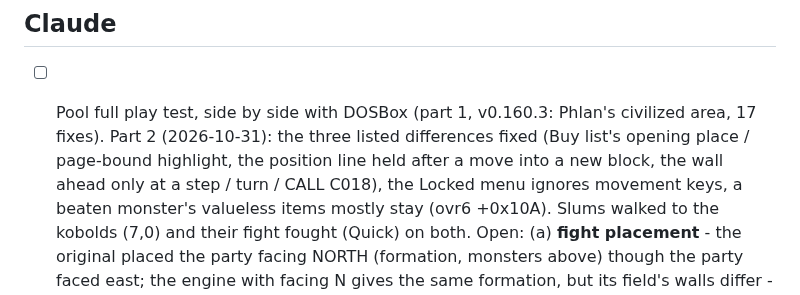
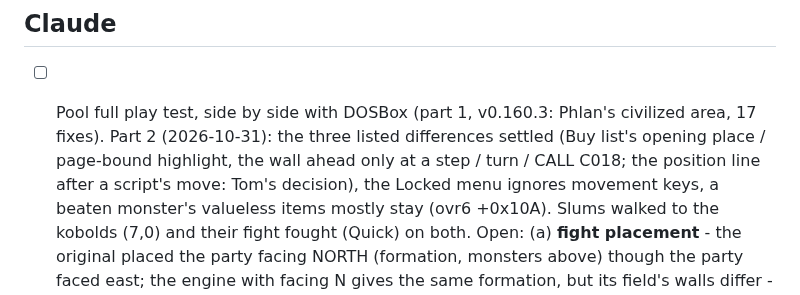
Before and after one commit to tomtombombadil/CYD-BYOG-PoolRadSeries, a Markdown page: docs/TODO.md, the part around the change. Rendered like a GitHub page.

Commit message:
TODO: Pool part 2 - the position line after a script's move is Tom's decision
Co-Authored-By: Claude Opus 5.5 <noreply@anthropic.com>
Claude-Session: https://claude.ai/code/session_014qSFeRYqh9hgyswosK2rGY

```diff
--- a/docs/TODO.md
+++ b/docs/TODO.md
@@ -49,9 +49,9 @@ the Project as claude/TODO.md.
 
 - [ ] Pool full play test, side by side with DOSBox (part 1, v0.160.3:
       Phlan's civilized area, 17 fixes). Part 2 (2026-10-31): the three
-      listed differences fixed (Buy list's opening place / page-bound
-      highlight, the position line held after a move into a new block,
-      the wall ahead only at a step / turn / CALL C018), the Locked menu
+      listed differences settled (Buy list's opening place / page-bound
+      highlight, the wall ahead only at a step / turn / CALL C018; the
+      position line after a script's move: Tom's decision), the Locked menu
       ignores movement keys, a beaten monster's valueless items mostly
       stay (ovr6 +0x10A). Slums walked to the kobolds (7,0) and their
       fight fought (Quick) on both. Open: (a) **fight placement** - the
```
